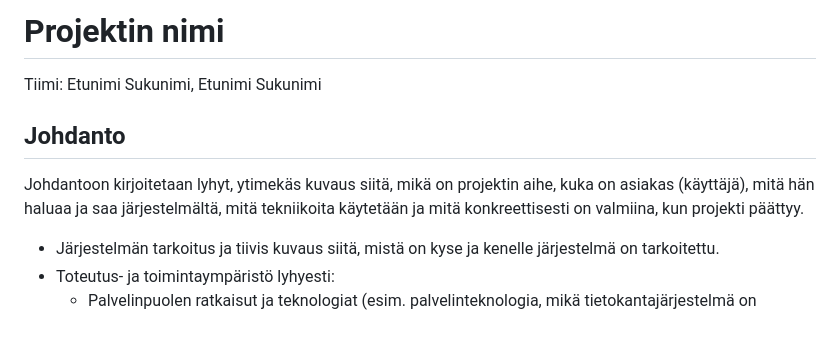
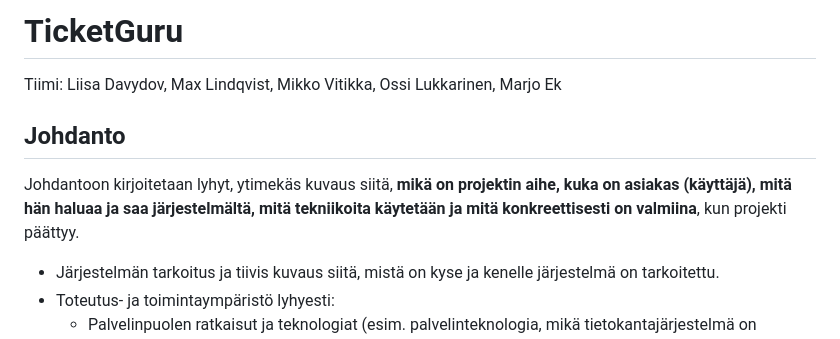
Before and after one commit to MaxLVer/TicketGuru, a Markdown page: README.md, the part around the change. Drawn GitHub-style.

Commit message:
Added project name and participants
Simple additions

```diff
--- a/README.md
+++ b/README.md
@@ -1,12 +1,12 @@
-# Projektin nimi
+# TicketGuru
 
-Tiimi: Etunimi Sukunimi, Etunimi Sukunimi
+Tiimi: Liisa Davydov, Max Lindqvist, Mikko Vitikka, Ossi Lukkarinen, Marjo Ek
 
 ## Johdanto
 
-Johdantoon kirjoitetaan lyhyt, ytimekäs kuvaus siitä, mikä on projektin aihe,
+Johdantoon kirjoitetaan lyhyt, ytimekäs kuvaus siitä, **mikä on projektin aihe,
 kuka on asiakas (käyttäjä), mitä hän haluaa ja saa järjestelmältä, mitä
-tekniikoita käytetään ja mitä konkreettisesti on valmiina, kun projekti päättyy.
+tekniikoita käytetään ja mitä konkreettisesti on valmiina**, kun projekti päättyy.
 
 -   Järjestelmän tarkoitus ja tiivis kuvaus siitä, mistä on kyse ja kenelle järjestelmä on tarkoitettu.
 -   Toteutus- ja toimintaympäristö lyhyesti:
```
